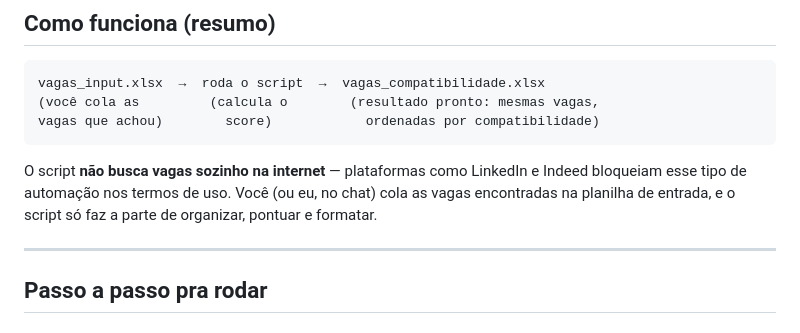
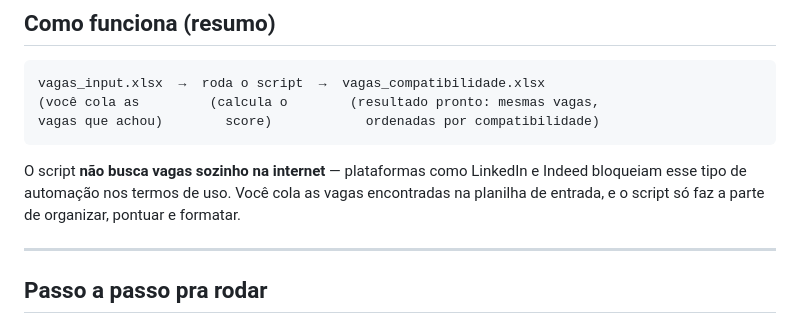
Before and after one commit to ibastts/icarobastos.github.io, a Markdown page: automacao/README.md, the part around the change. GitHub-like rendering.

Commit message:
Update README to clarify script functionality
Clarified the usage of the script regarding job listings.

````diff
--- a/automacao/README.md
+++ b/automacao/README.md
@@ -13,8 +13,7 @@ vagas que achou)        score)            ordenadas por compatibilidade)
 ```
 
 O script **não busca vagas sozinho na internet** — plataformas como LinkedIn e
-Indeed bloqueiam esse tipo de automação nos termos de uso. Você (ou eu, no
-chat) cola as vagas encontradas na planilha de entrada, e o script só faz a
+Indeed bloqueiam esse tipo de automação nos termos de uso. Você cola as vagas encontradas na planilha de entrada, e o script só faz a
 parte de organizar, pontuar e formatar.
 
 ---
````
